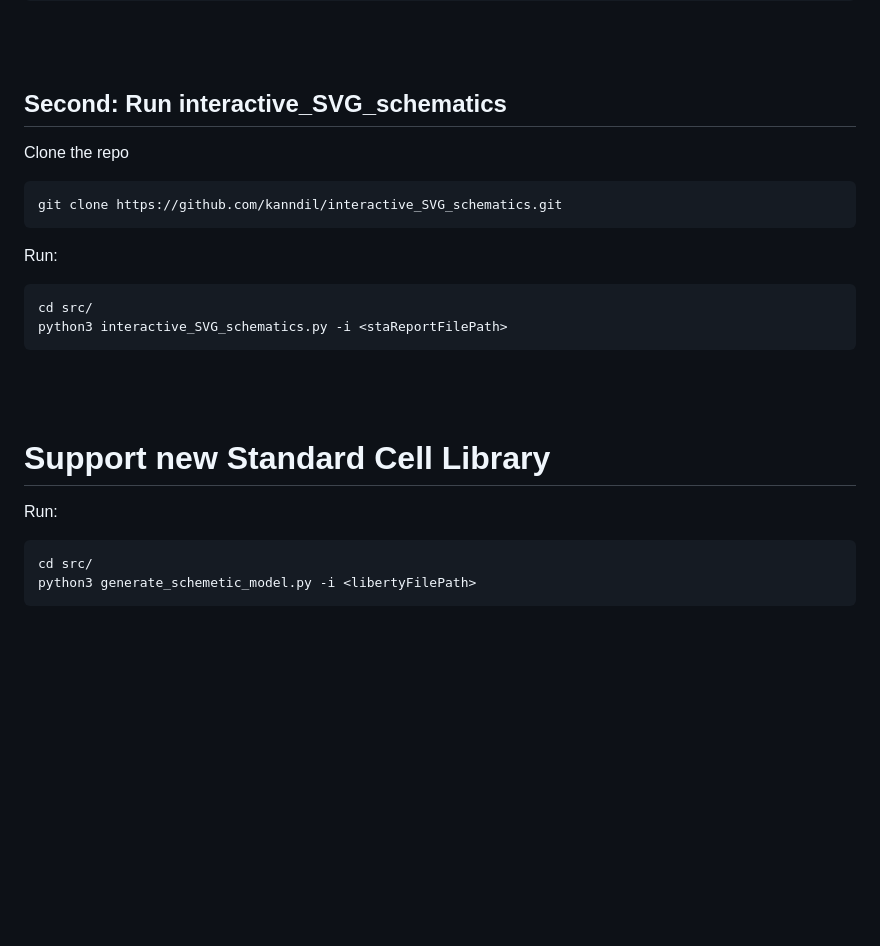
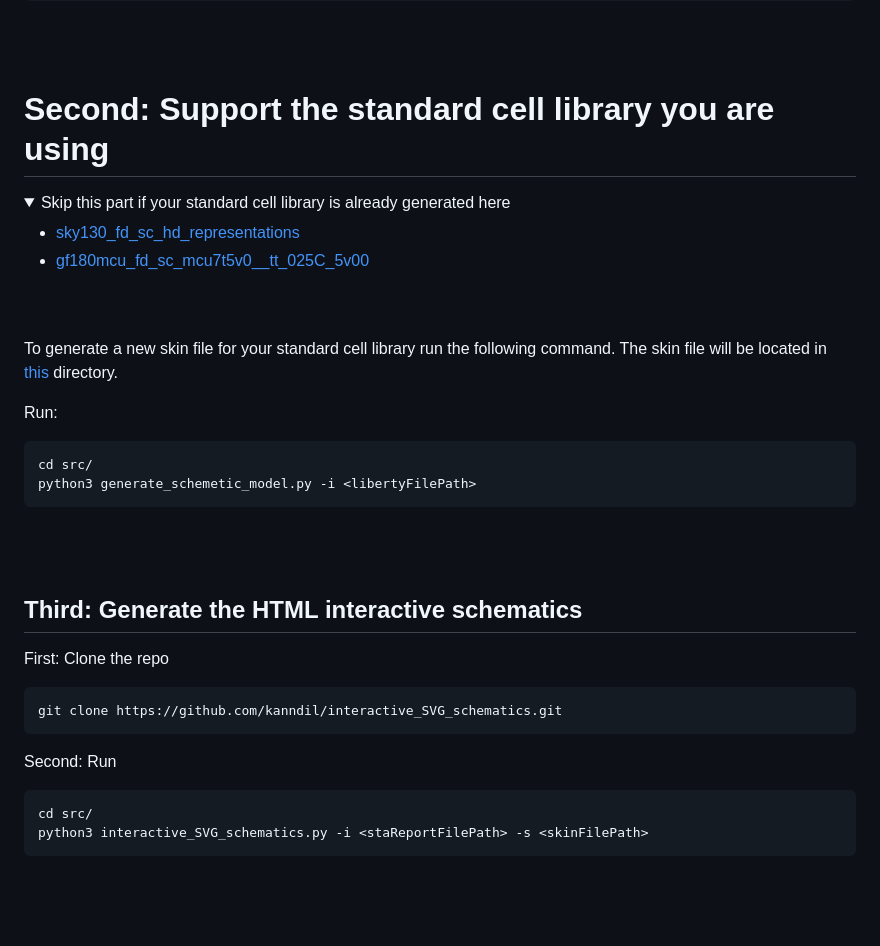
Before and after one commit to kanndil/PathView, a Markdown page: README.md, the part around the change. Rendered like a GitHub page; folded sections open; blank space fills up the shorter version.

Commit message:
adding skin file command line support

```diff
--- a/README.md
+++ b/README.md
@@ -165,19 +165,20 @@ For example:
 
 <br/><br/>
 
-## Second: Run interactive_SVG_schematics
-Clone the repo
+# Second: Support the standard cell library you are using
 
-    git clone https://github.com/kanndil/interactive_SVG_schematics.git
 
-Run:
 
-    cd src/
-    python3 interactive_SVG_schematics.py -i <staReportFilePath>
+<details>
+  <summary>Skip this part if your standard cell library is already generated here</summary>
 
+* [sky130_fd_sc_hd_representations](https://github.com/kanndil/interactive_SVG_schematics/blob/1e3ac1b9517269c97a6a94d829ca40cedc8273f3/skinFiles/sky130_fd_sc_hd_representations/default.svg)
+* [gf180mcu_fd_sc_mcu7t5v0__tt_025C_5v00](https://github.com/kanndil/interactive_SVG_schematics/blob/1e3ac1b9517269c97a6a94d829ca40cedc8273f3/skinFiles/gf180mcu_fd_sc_mcu7t5v0__tt_025C_5v00_representations/default.svg#L16)
+
+</details>
 <br/><br/>
 
-# Support new Standard Cell Library
+To generate a new skin file for your standard cell library run the following command. The skin file will be located in [this](https://github.com/kanndil/interactive_SVG_schematics/blob/1e3ac1b9517269c97a6a94d829ca40cedc8273f3/skinFiles) directory.
 
 Run:
 
@@ -185,6 +186,20 @@ Run:
     python3 generate_schemetic_model.py -i <libertyFilePath>
 
 <br/><br/>
+
+
+## Third: Generate the HTML interactive schematics
+First: Clone the repo
+
+    git clone https://github.com/kanndil/interactive_SVG_schematics.git
+
+Second: Run
+
+    cd src/
+    python3 interactive_SVG_schematics.py -i <staReportFilePath> -s <skinFilePath>
+
+<br/><br/>
+
 
 # Authors
 
```
